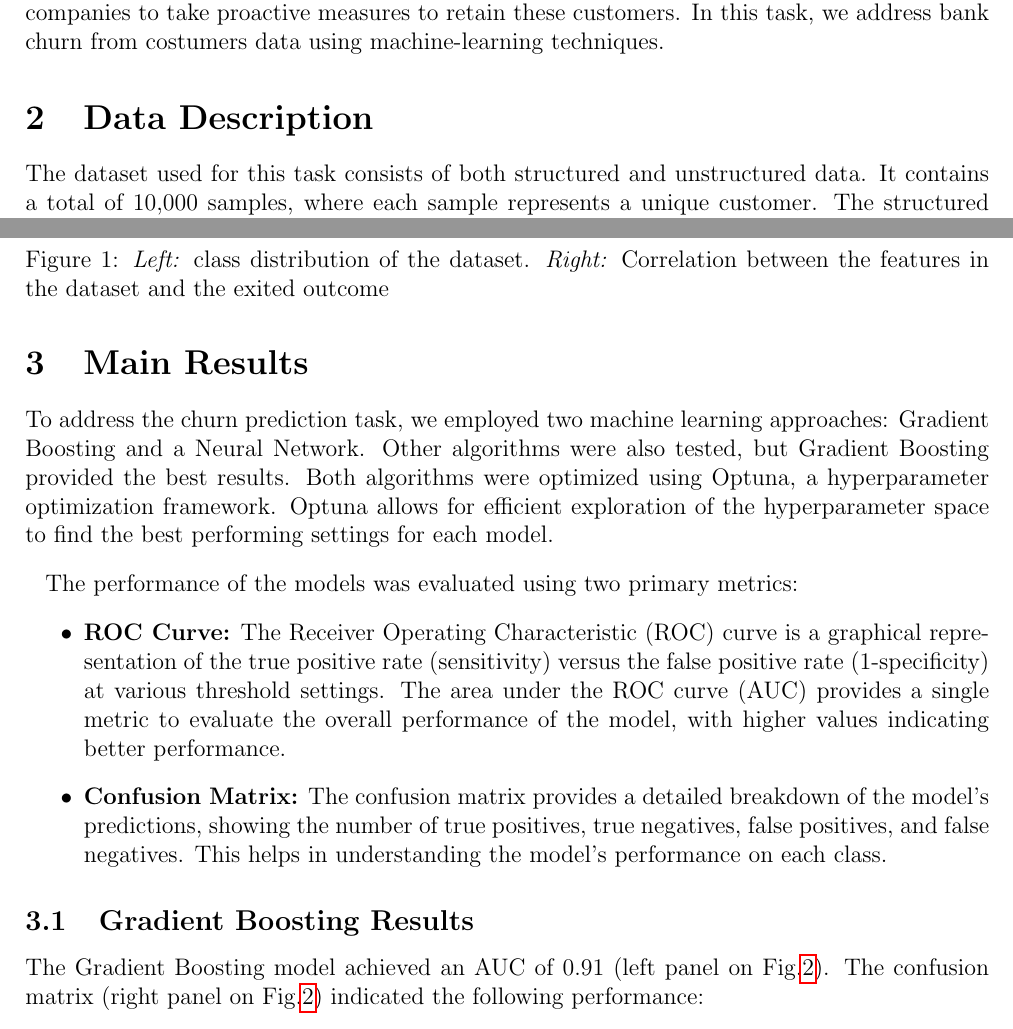
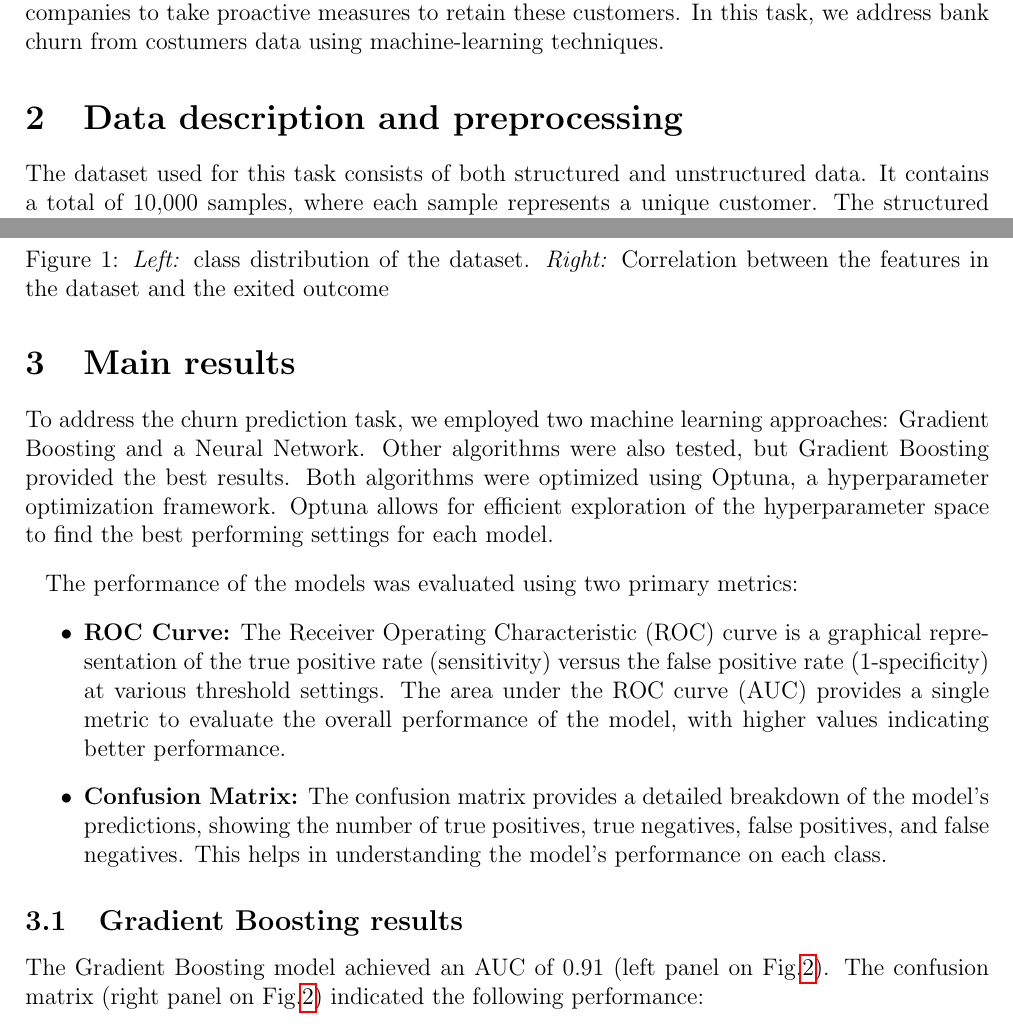
Before and after one commit to lauracabayol/Churninator, a LaTeX document (report/report.tex): two parts of pages 1 and 2 of 4, joined at a grey line, cut so that both start at the same text. Compiled offline with pdfLaTeX.

Commit message:
report latest version

```diff
--- a/report/report.tex
+++ b/report/report.tex
@@ -23,7 +23,7 @@
 \section{Introduction}
 Churn prediction is a crucial task in customer relationship management, aiming to identify customers who are likely to discontinue using a service. Accurately predicting churn allows companies to take proactive measures to retain these customers. In this task, we address bank churn from costumers data using machine-learning techniques.
 
-\section{Data Description}
+\section{Data description and preprocessing}
 The dataset used for this task consists of both structured and unstructured data. It contains a total of 10,000 samples, where each sample represents a unique customer. The structured data includes features such as the number of products owned by the customer, their account balance, salary, age, gender, and other information.
 
 To prepare the data for analysis, we first need to encode the categorical features (such as age, gender, country, etc.) into numerical labels. This step is essential because most machine learning algorithms require numerical input. The encoding process transforms each unique category into an integer label. This encoding allows the structured data to be effectively utilized by machine learning models.
@@ -51,7 +51,7 @@ Last, the dataset exhibits a significant class imbalance, which can affect the p
     \label{fig:class_distribution}
 \end{figure}
 
-\section{Main Results}
+\section{Main results}
 To address the churn prediction task, we employed two machine learning approaches: Gradient Boosting and a Neural Network. Other algorithms were also tested, but Gradient Boosting provided the best results. Both algorithms were optimized using Optuna, a hyperparameter optimization framework. Optuna allows for efficient exploration of the hyperparameter space to find the best performing settings for each model.
 
 The performance of the models was evaluated using two primary metrics:
@@ -60,7 +60,7 @@ The performance of the models was evaluated using two primary metrics:
     \item \textbf{Confusion Matrix:} The confusion matrix provides a detailed breakdown of the model's predictions, showing the number of true positives, true negatives, false positives, and false negatives. This helps in understanding the model's performance on each class.
 \end{itemize}
 
-\subsection{Gradient Boosting Results}
+\subsection{Gradient Boosting results}
 
 \begin{figure}[h!]
     \centering
```
Also changed, not shown: report/report.tex (2 more changed lines).
